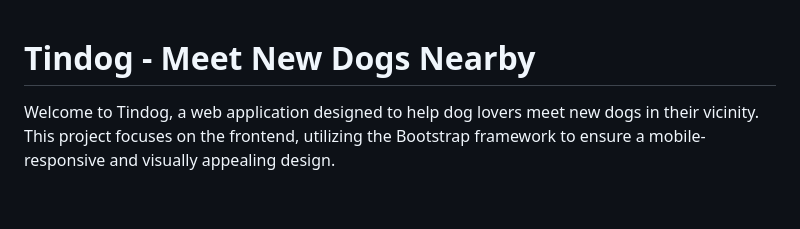
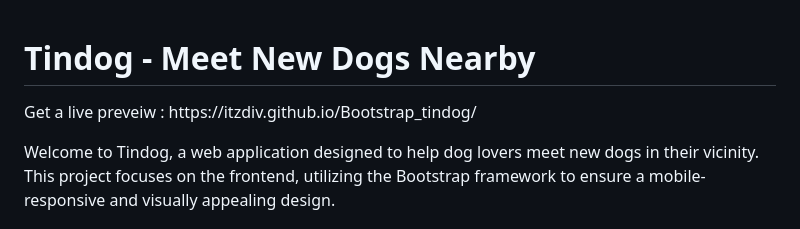
Before and after one commit to itzdiv/Bootstrap_tindog, a Markdown page: README.md, the part around the change. GitHub-like rendering; blank space fills up the shorter version.

Commit message:
added_link README.md

```diff
--- a/README.md
+++ b/README.md
@@ -1,5 +1,5 @@
 <h1>Tindog - Meet New Dogs Nearby</h1>
-
+<p>Get a live preveiw : https://itzdiv.github.io/Bootstrap_tindog/ </p>
 <p>Welcome to Tindog, a web application designed to help dog lovers meet new dogs in their vicinity. This project focuses on the frontend, utilizing the Bootstrap framework to ensure a mobile-responsive and visually appealing design.</p>
 
 <h2>Table of Contents</h2>
```
